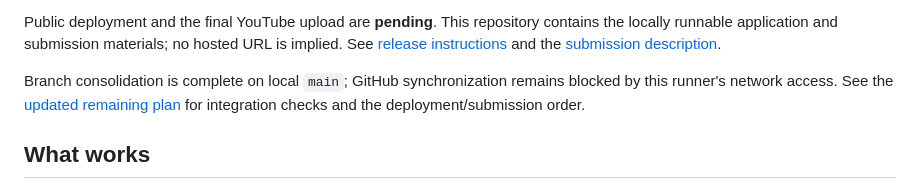
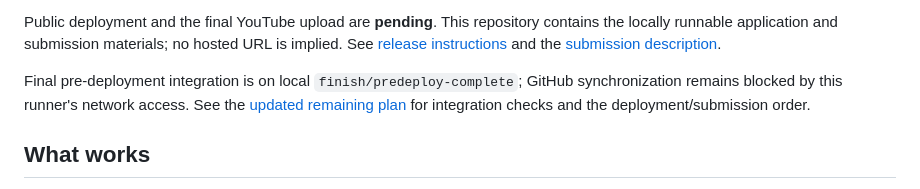
Before and after one commit to Nijjea1/Aero-Surrogate, a Markdown page: README.md, the part around the change. Drawn GitHub-style.

Commit message:
Clarify integration branch and preserve complete published evaluation

```diff
--- a/README.md
+++ b/README.md
@@ -10,7 +10,7 @@
 
 Public deployment and the final YouTube upload are **pending**. This repository contains the locally runnable application and submission materials; no hosted URL is implied. See [release instructions](docs/submission/README.md) and the [submission description](docs/submission/submission.md).
 
-Branch consolidation is complete on local `main`; GitHub synchronization remains blocked by this runner's network access. See the [updated remaining plan](docs/submission/NEXT_STEPS.md) for integration checks and the deployment/submission order.
+Final pre-deployment integration is on local `finish/predeploy-complete`; GitHub synchronization remains blocked by this runner's network access. See the [updated remaining plan](docs/submission/NEXT_STEPS.md) for integration checks and the deployment/submission order.
 
 ## What works
 
```
Also changed, not shown: 1 other file.
